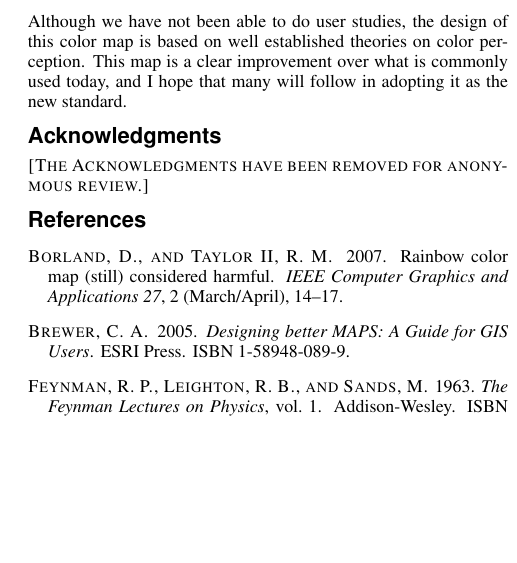
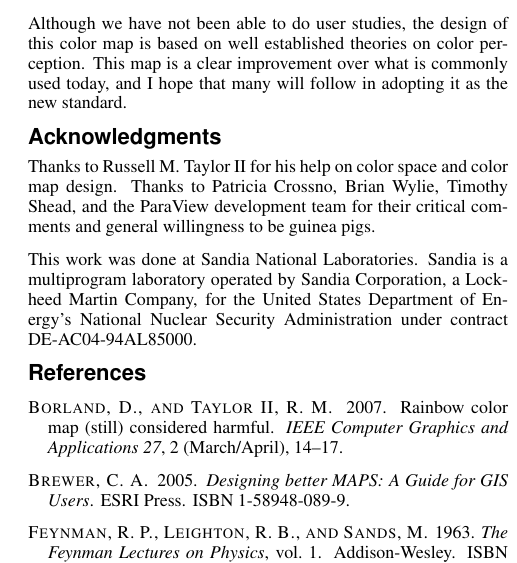
Before and after one commit to kmorel-papers/ColorMaps, a LaTeX paper (ColorMaps.tex): part of one column of page 8 of 8, cut so that both start at the same text, the shorter picture padded with empty space. Compiled offline with pdfLaTeX.

Commit message:
Take back out the anominity.
git-svn-id: svn+ssh://vizrd.srn.sandia.gov/svnroot/kmorel/papers/ColorMaps/trunk@631 61430140-fc74-48ae-be37-35807f1eb91a

```diff
--- a/ColorMaps.tex
+++ b/ColorMaps.tex
@@ -1,7 +1,7 @@
 % -*- latex -*-
 
-%\documentclass{acmsiggraph}               % final
-\documentclass[review]{acmsiggraph}      % review
+\documentclass{acmsiggraph}               % final
+%\documentclass[review]{acmsiggraph}      % review
 %\documentclass[widereview]{acmsiggraph}  % wide-spaced review
 %\documentclass[preprint]{acmsiggraph}    % preprint
 
@@ -1164,16 +1163,15 @@ will follow in adopting it as the new standard.
 
 \section*{Acknowledgments}
 
-\sticky{The Acknowledgments have been removed for anonymous review.}
-%% Thanks to Russell M. Taylor II for his help on color space and color map
-%% design.  Thanks to Patricia Crossno, Brian Wylie, Timothy Shead, and the
-%% ParaView development team for their critical comments and general
-%% willingness to be guinea pigs.
+Thanks to Russell M. Taylor II for his help on color space and color map
+design.  Thanks to Patricia Crossno, Brian Wylie, Timothy Shead, and the
+ParaView development team for their critical comments and general
+willingness to be guinea pigs.
 
-%% This work was done at Sandia National Laboratories.  Sandia is a
-%% multiprogram laboratory operated by Sandia Corporation, a Lockheed Martin
-%% Company, for the United States Department of Energy's National Nuclear
-%% Security Administration under contract DE-AC04-94AL85000.
+This work was done at Sandia National Laboratories.  Sandia is a
+multiprogram laboratory operated by Sandia Corporation, a Lockheed Martin
+Company, for the United States Department of Energy's National Nuclear
+Security Administration under contract DE-AC04-94AL85000.
 
 
 \bibliographystyle{acmsiggraph}
```
Also changed, not shown: ColorMaps.tex (21 more changed lines).
